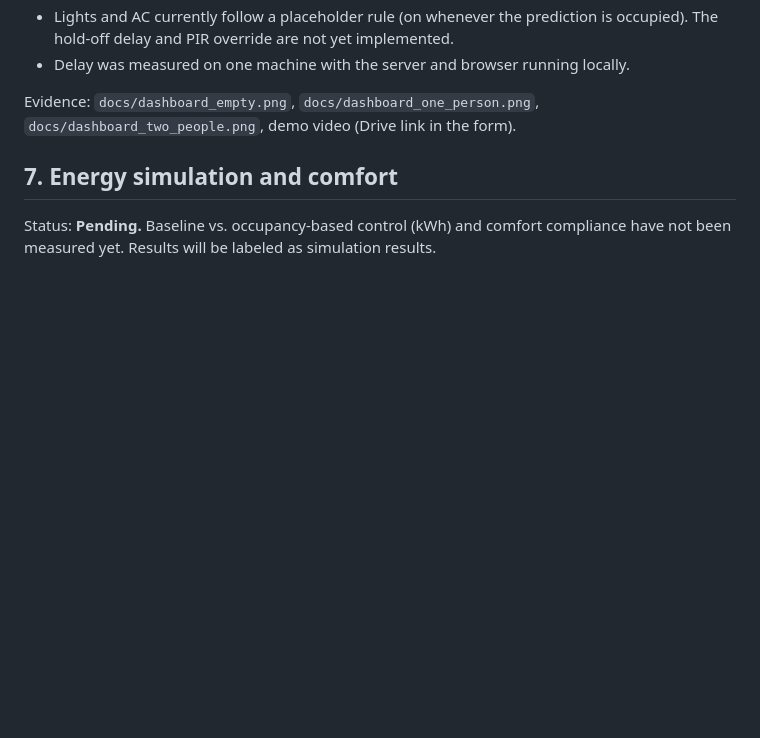
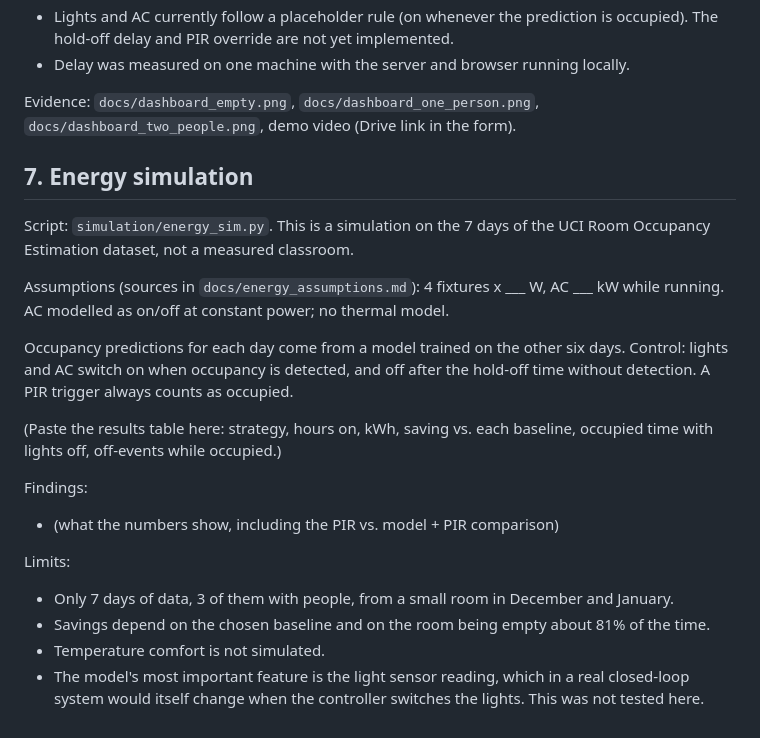
Before and after one commit to richa-gupta16/smart-classroom-digital-twin-PT107, a Markdown page: docs/test_results.md, the part around the change. Drawn GitHub-style; blank space fills up the shorter version.

Commit message:
Add energy assumptions and energy simulation

```diff
--- a/docs/test_results.md
+++ b/docs/test_results.md
@@ -186,6 +186,21 @@ Limits:
 
 Evidence: `docs/dashboard_empty.png`, `docs/dashboard_one_person.png`, `docs/dashboard_two_people.png`, demo video (Drive link in the form).
 
-## 7. Energy simulation and comfort
+## 7. Energy simulation
 
-Status: **Pending.** Baseline vs. occupancy-based control (kWh) and comfort compliance have not been measured yet. Results will be labeled as simulation results.
+Script: `simulation/energy_sim.py`. This is a simulation on the 7 days of the UCI Room Occupancy Estimation dataset, not a measured classroom.
+
+Assumptions (sources in `docs/energy_assumptions.md`): 4 fixtures x ___ W, AC ___ kW while running. AC modelled as on/off at constant power; no thermal model.
+
+Occupancy predictions for each day come from a model trained on the other six days. Control: lights and AC switch on when occupancy is detected, and off after the hold-off time without detection. A PIR trigger always counts as occupied.
+
+(Paste the results table here: strategy, hours on, kWh, saving vs. each baseline, occupied time with lights off, off-events while occupied.)
+
+Findings:
+- (what the numbers show, including the PIR vs. model + PIR comparison)
+
+Limits:
+- Only 7 days of data, 3 of them with people, from a small room in December and January.
+- Savings depend on the chosen baseline and on the room being empty about 81% of the time.
+- Temperature comfort is not simulated.
+- The model's most important feature is the light sensor reading, which in a real closed-loop system would itself change when the controller switches the lights. This was not tested here.
```
